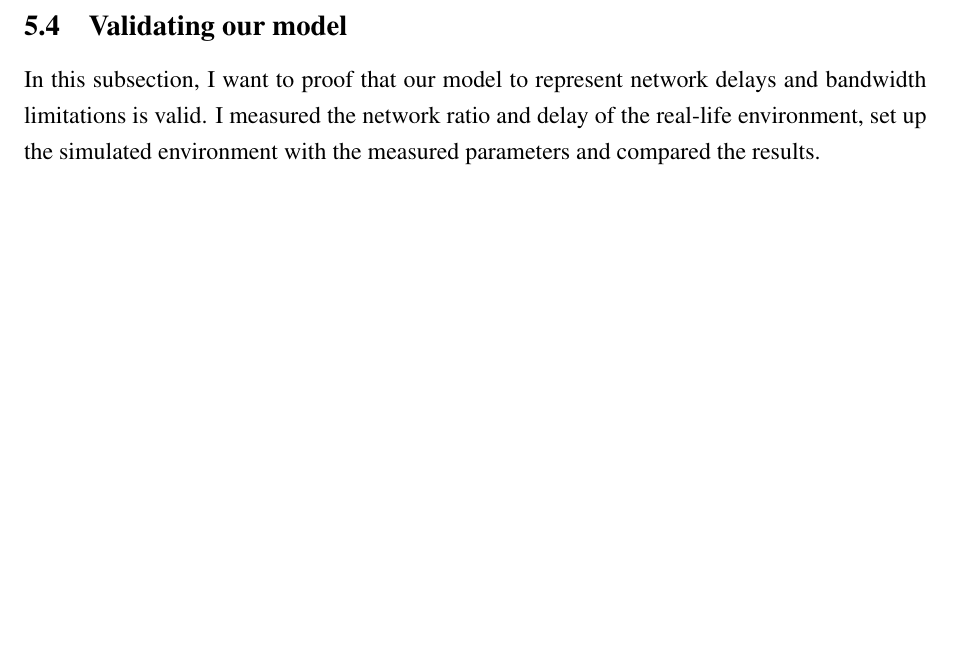
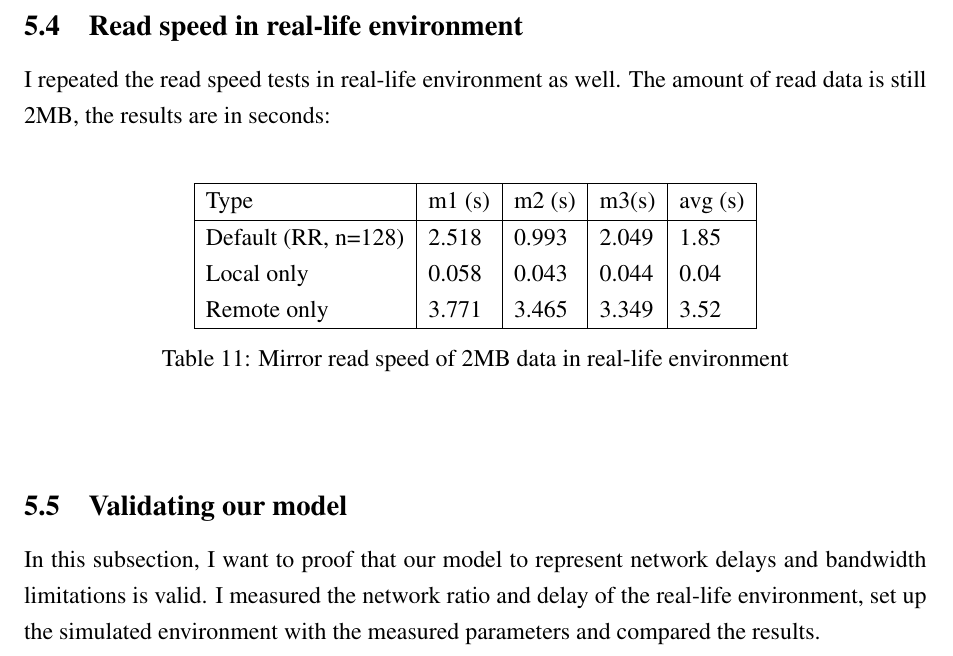
Before and after one commit to vmiklos/projlab2, a LaTeX document (tex/beszamolo/beszamolo.tex): part of page 21 of 24 before the commit and part of page 21 of 25 after it, cut at the place of the change, the shorter picture padded with empty space. Compiled offline with pdfLaTeX; the source files are stored in an older character set and shown here as Unicode.

Commit message:
real-life read

```diff
--- a/tex/beszamolo/beszamolo.tex
+++ b/tex/beszamolo/beszamolo.tex
@@ -609,6 +609,26 @@ Same here (not possible to change parameters), the results: 11.706, 12.996, 12.4
 
 The results: 12.337, 12.476, 12.896; average: 12.56.
 
+\subsection{Read speed in real-life environment}
+
+I repeated the read speed tests in real-life environment as well. The amount of
+read data is still 2MB, the results are in seconds:
+
+\begin{center}
+\begin{table}[H]
+\centering
+\begin{tabular}{| l | l | l | l | l |}
+\hline
+Type & m1 (s) & m2 (s) & m3(s) & avg (s) \\ \hline
+Default (RR, n=128) & 2.518 & 0.993 & 2.049 & 1.85 \\
+Local only & 0.058 & 0.043 & 0.044 & 0.04 \\
+Remote only & 3.771 & 3.465 & 3.349 & 3.52 \\
+\hline
+\end{tabular}
+\caption{Mirror read speed of 2MB data in real-life environment}
+\end{table}
+\end{center}
+
 \subsection{Validating our model}
 
 In this subsection, I want to proof that our model to represent network delays
```
